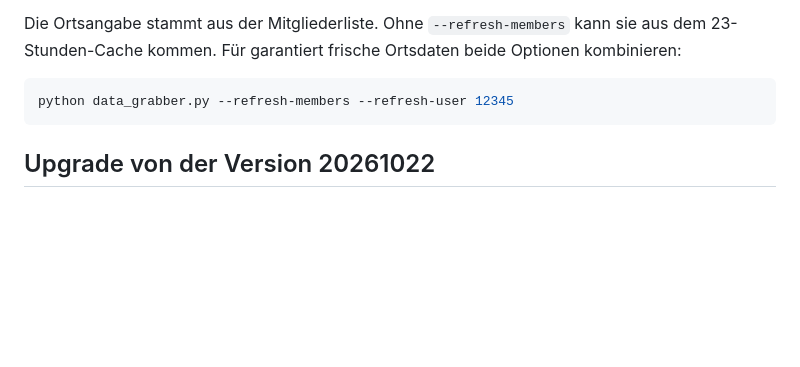
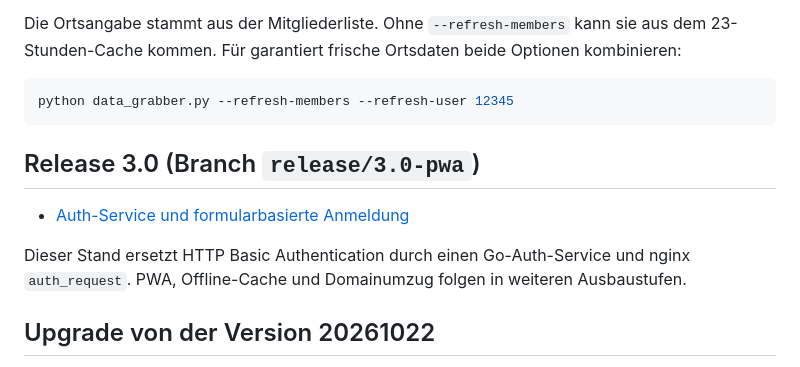
Before and after one commit to juefried/vmkarte, a Markdown page: README.md, the part around the change. Rendered like a GitHub page; blank space fills up the shorter version.

Commit message:
docs: document phase 3 authentication deployment

````diff
--- a/README.md
+++ b/README.md
@@ -151,6 +151,14 @@ Die Ortsangabe stammt aus der Mitgliederliste. Ohne `--refresh-members` kann sie
 python data_grabber.py --refresh-members --refresh-user 12345
 ```
 
+## Release 3.0 (Branch `release/3.0-pwa`)
+
+- [Auth-Service und formularbasierte Anmeldung](docs/upgrade-3.0-auth.md)
+
+Dieser Stand ersetzt HTTP Basic Authentication durch einen Go-Auth-Service und
+nginx `auth_request`. PWA, Offline-Cache und Domainumzug folgen in weiteren
+Ausbaustufen.
+
 ## Upgrade von der Version 20261022
 
 - [Docker-Installation](docs/upgrade-docker.md)
````
Also changed, not shown: DOKUMENTATION.md (+6 -0 lines), docs/upgrade-3.0-auth.md (added, +272 -0 lines).
